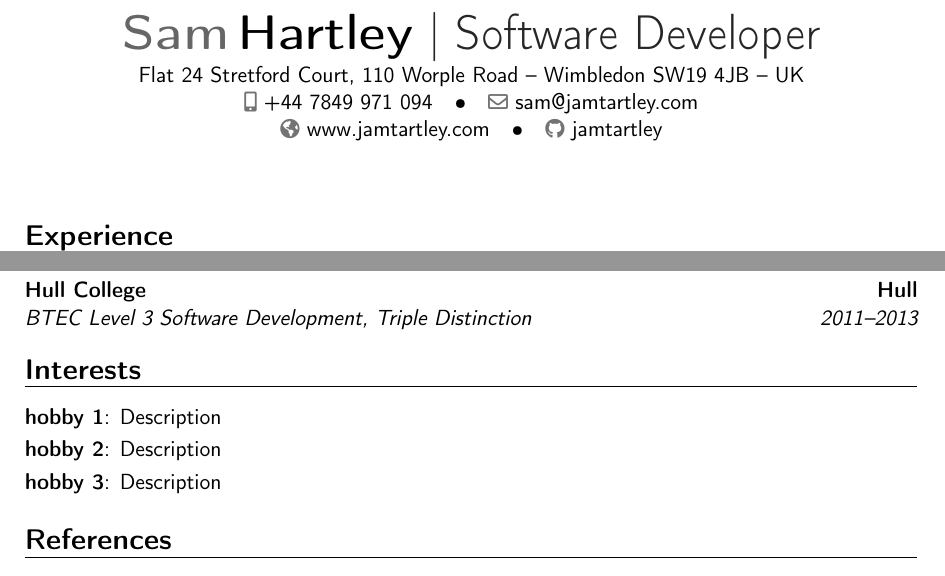
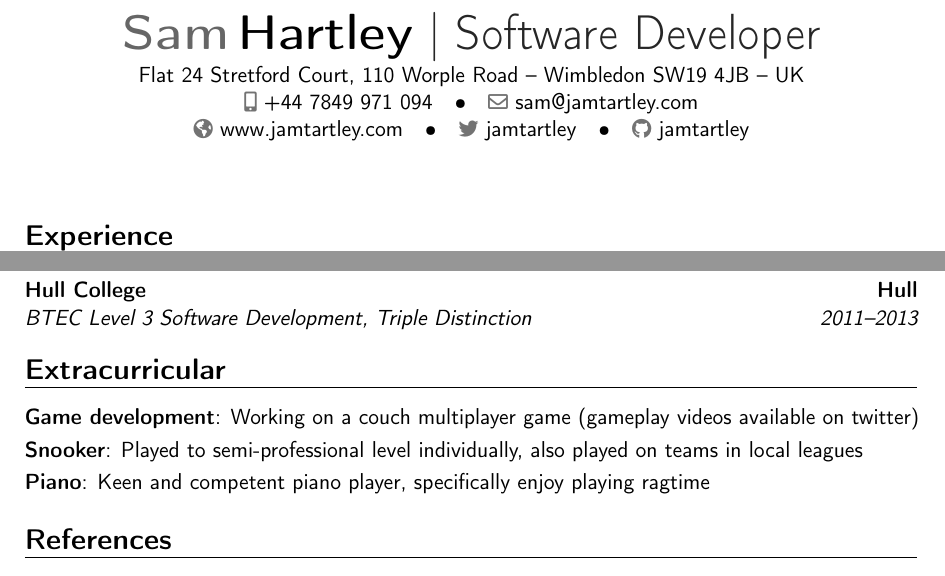
Before and after one commit to jamtartley/cv, a LaTeX CV (cv.tex): two parts of the page, joined at a grey line, cut so that both start at the same text. Compiled offline with pdfLaTeX.

Commit message:
Add extracurricular activities

```diff
--- a/cv.tex
+++ b/cv.tex
@@ -11,6 +11,7 @@
 \phone[mobile]{+44~7849~971~094}
 \email{sam@jamtartley.com}
 \homepage{www.jamtartley.com}
+\social[twitter]{jamtartley}
 \social[github]{jamtartley}
 
 %----------------------------------------------------------------------------------
@@ -36,12 +37,12 @@ Projects at Karma
 \end{itemize}}
 
 \section{Education}
-\cventry{2011--2013}{BTEC Level 3 Software Development}{Hull College}{Hull}{\textit{Triple Distinction}}{}
+\cventry{2011--2013}{BTEC Level 3 Software Development}{Hull College}{Hull}{Triple Distinction}{}
 
-\section{Interests}
-\cvitem{hobby 1}{Description}
-\cvitem{hobby 2}{Description}
-\cvitem{hobby 3}{Description}
+\section{Extracurricular}
+\cvitem{Game development}{Working on a couch multiplayer game (gameplay videos available on twitter)}
+\cvitem{Snooker}{Played to semi-professional level individually, also played on teams in local leagues}
+\cvitem{Piano}{Keen and competent piano player, specifically enjoy playing ragtime}
 
 \section{References}
 References are available upon request.
```
Also changed, not shown: cv.pdf.
